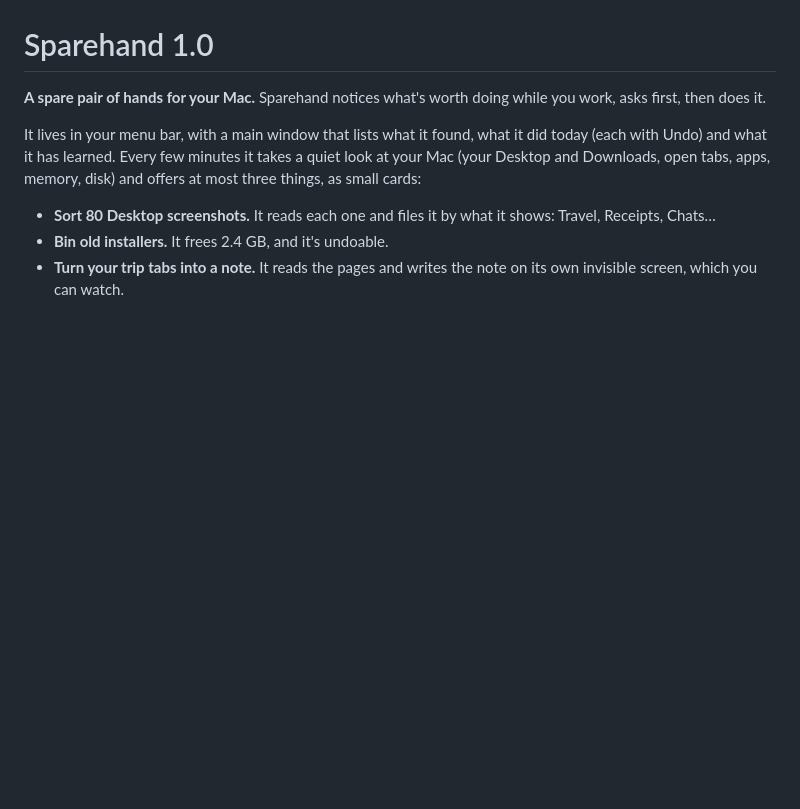
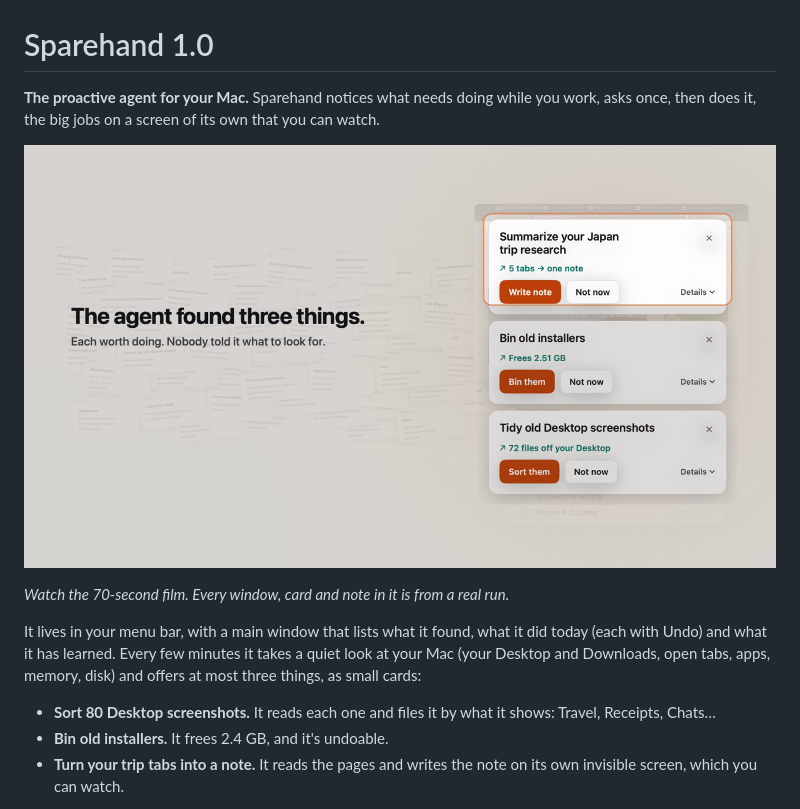
Before and after one commit to pulkitnagpal/sparehand, a Markdown page: README.md, the part around the change. GitHub-like rendering; pictures changed too: docs/film-poster.png (added); blank space fills up the shorter version.

Commit message:
1.0: the proactive agent for your Mac; film poster in the README
Co-Authored-By: Claude Opus 5.5 <noreply@anthropic.com>

```diff
--- a/README.md
+++ b/README.md
@@ -2,9 +2,11 @@
 
 # Sparehand 1.0
 
-**A spare pair of hands for your Mac.** Sparehand notices what's worth doing while you work, asks first, then does it.
+**The proactive agent for your Mac.** Sparehand notices what needs doing while you work, asks once, then does it, the big jobs on a screen of its own that you can watch.
 
-<!-- demo video goes here -->
+[![Watch the Sparehand 1.0 film](docs/film-poster.png)](https://github.com/pulkitnagpal/sparehand/releases/download/v1.0.0/sparehand-1.0.mp4)
+
+*Watch the 70-second film. Every window, card and note in it is from a real run.*
 
 It lives in your menu bar, with a main window that lists what it found, what it did today (each with Undo) and what it has learned. Every few minutes it takes a quiet look at your Mac (your Desktop and Downloads, open tabs, apps, memory, disk) and offers at most three things, as small cards:
 
```
Also changed, not shown: 1 other file.
